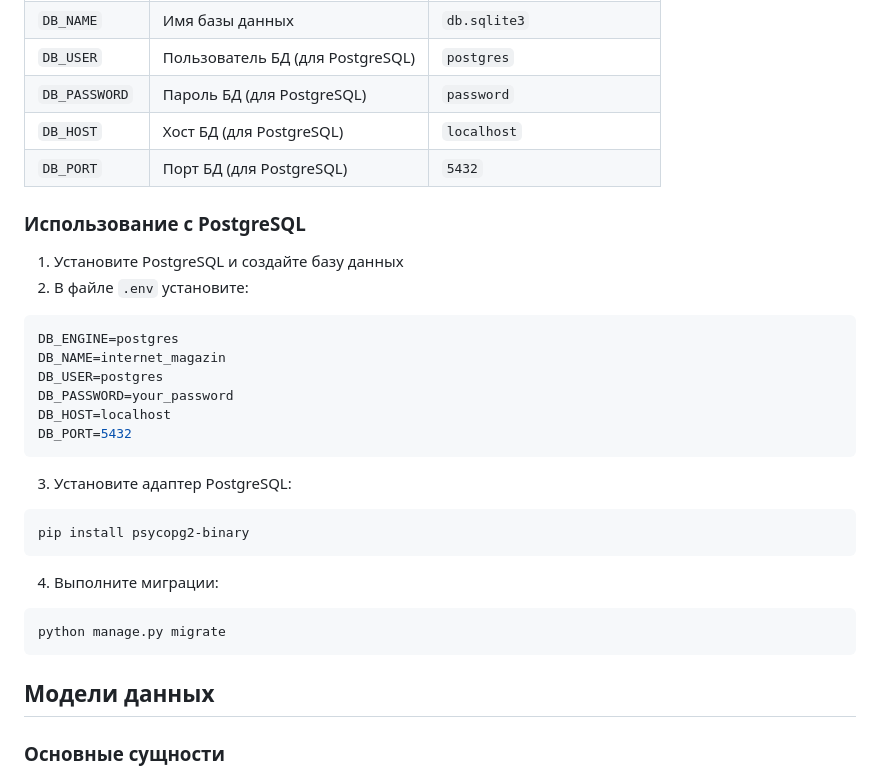
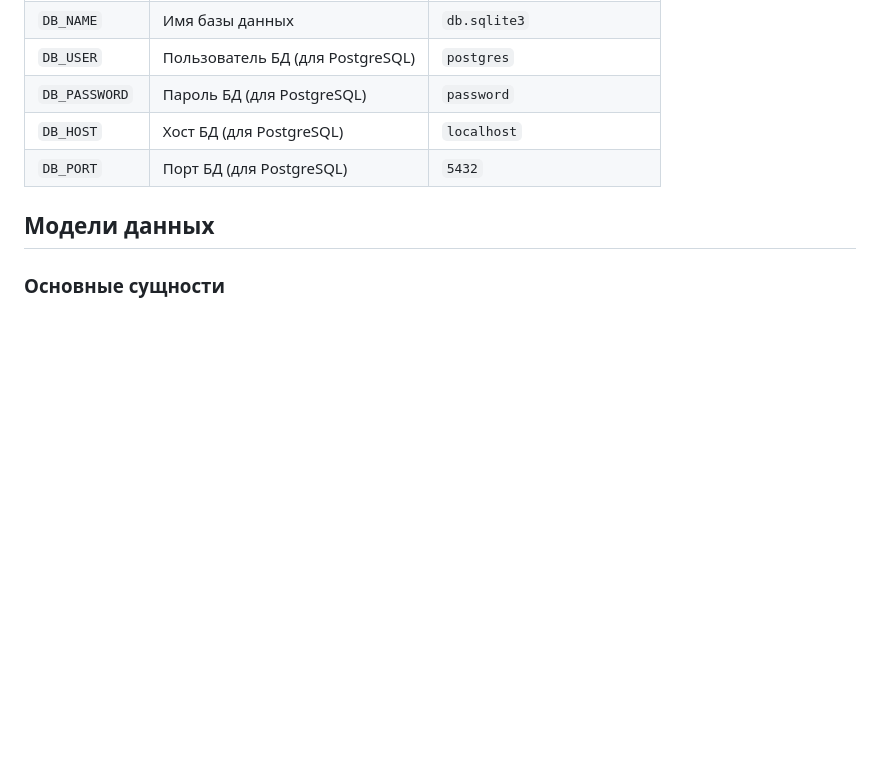
Before and after one commit to YaroslavGit28/Educational-practice, a Markdown page: README.md, the part around the change. Drawn GitHub-style; blank space fills up the shorter version.

````diff
--- a/README.md
+++ b/README.md
@@ -172,27 +172,6 @@ internet_magazin/
 | `DB_HOST` | Хост БД (для PostgreSQL) | `localhost` |
 | `DB_PORT` | Порт БД (для PostgreSQL) | `5432` |
 
-### Использование с PostgreSQL
-
-1. Установите PostgreSQL и создайте базу данных
-2. В файле `.env` установите:
-```env
-DB_ENGINE=postgres
-DB_NAME=internet_magazin
-DB_USER=postgres
-DB_PASSWORD=your_password
-DB_HOST=localhost
-DB_PORT=5432
-```
-3. Установите адаптер PostgreSQL:
-```bash
-pip install psycopg2-binary
-```
-4. Выполните миграции:
-```bash
-python manage.py migrate
-```
-
 ## Модели данных
 
 ### Основные сущности
````
